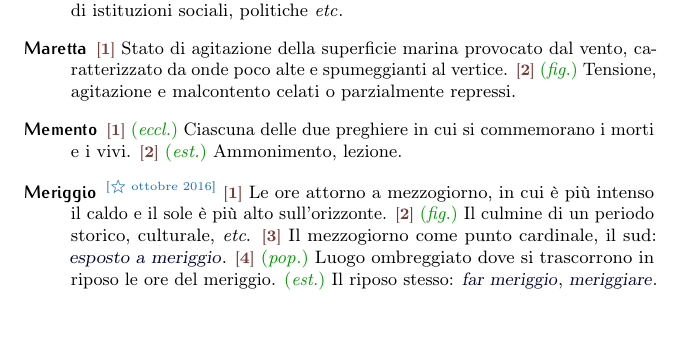
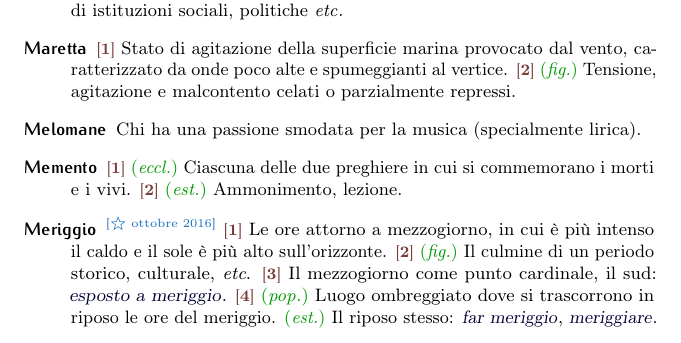
Before and after one commit to pdigiglio/dizionario, a LaTeX document (main.tex, which reads listeParole/M.tex): part of page 11 of 18, cut so that both start at the same text, the shorter picture padded with empty space. Compiled offline with pdfLaTeX.

Commit message:
add 'melomane'

```diff
--- a/listeParole/M.tex
+++ b/listeParole/M.tex
@@ -63,3 +63,8 @@
     name        = {Mucido},% 2017-06-13
     description = {Ciò che odora o sa di muffa per essere stato in un luogo umido; ammuffito, stantio}%
 }
+
+\newglossaryentry{melomane}{% 8
+    name        = {Melomane},% 2017-11-12
+    description = {Chi ha una passione smodata per la musica (specialmente lirica)}%
+}
```
